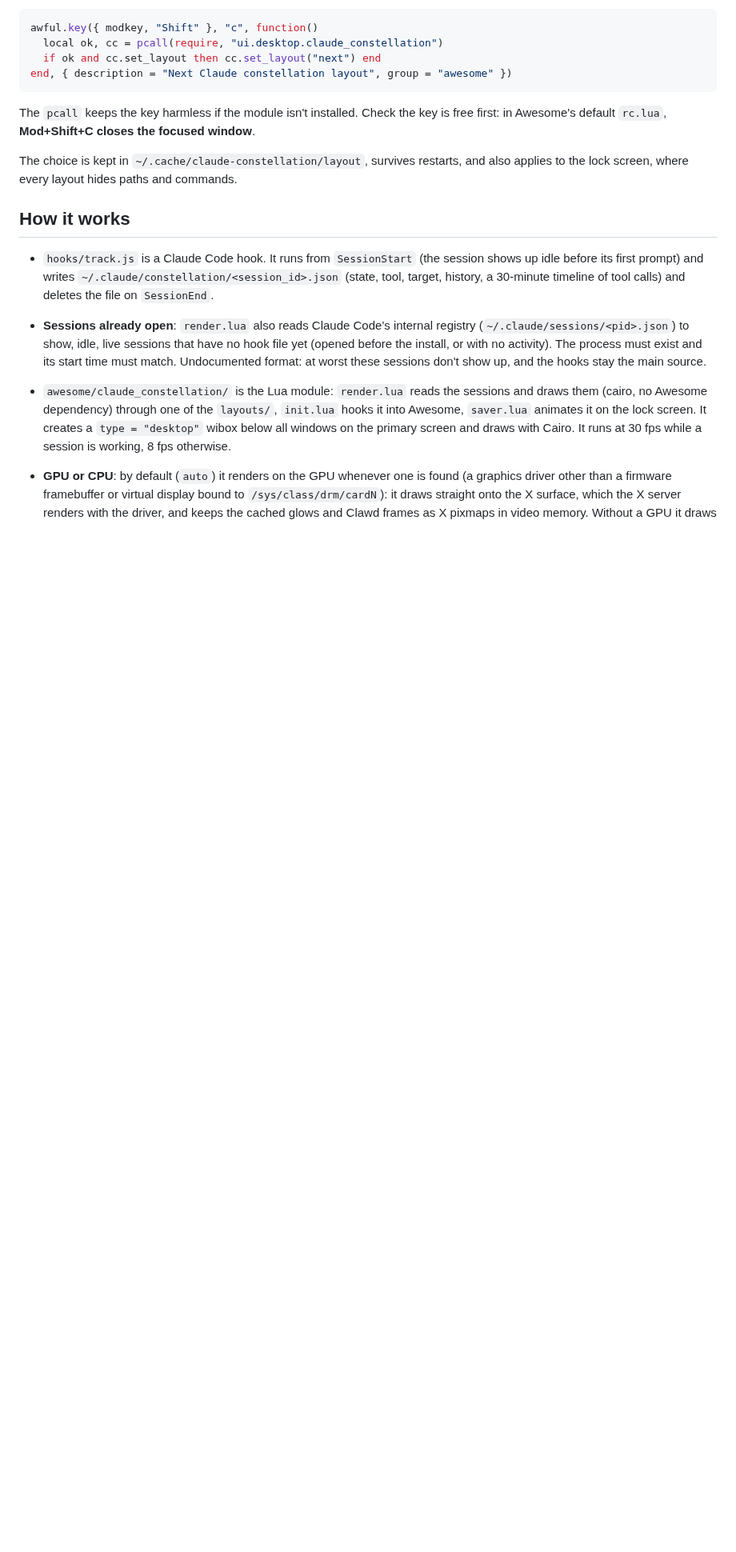
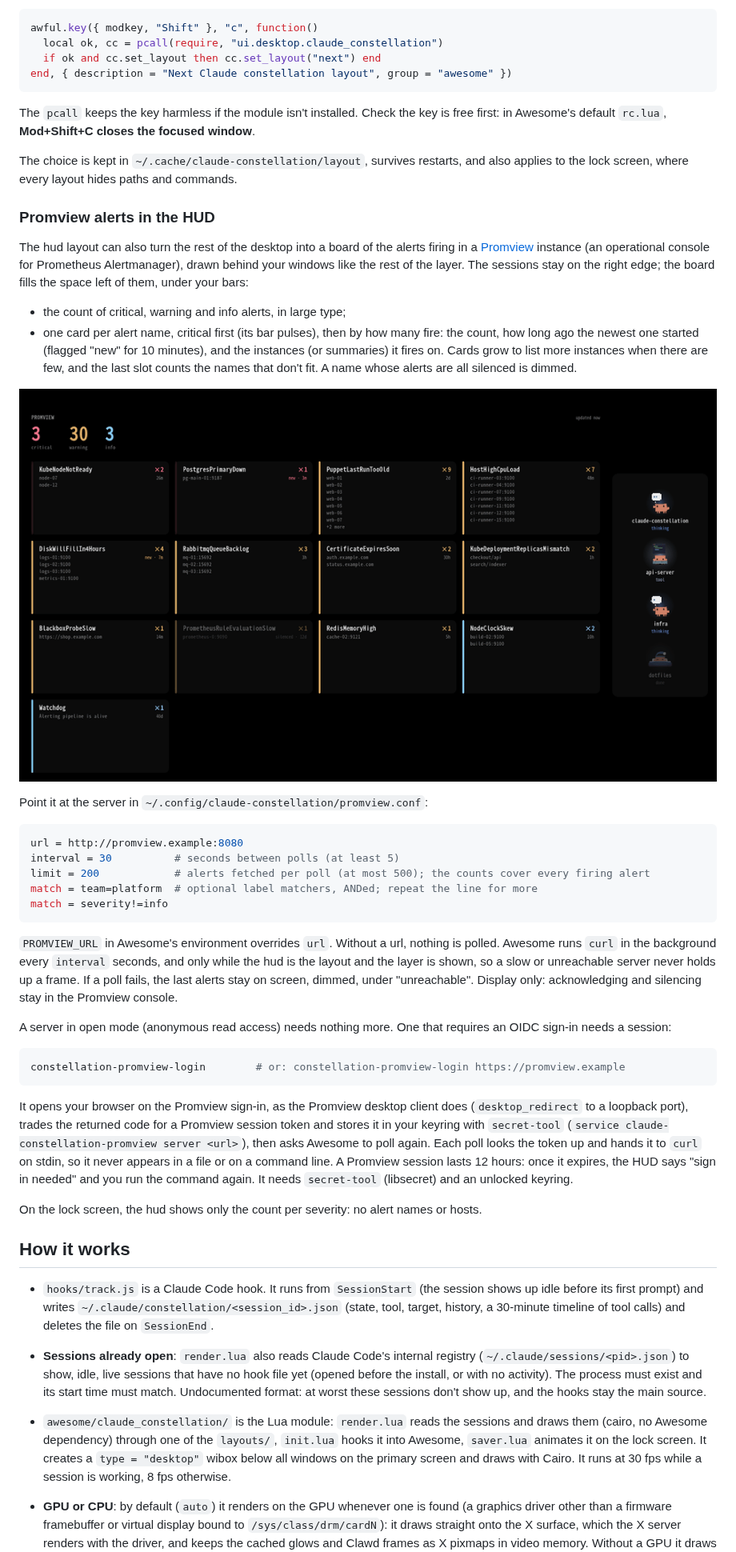
Before and after one commit to MrMichou/claude-constellation, a Markdown page: README.md, the part around one of its changes. Shown at 80% size. Rendered like a GitHub page; pictures changed too: docs/promview.gif (added); blank space fills up the shorter version.

Commit message:
Document the Promview board and add its demo
Co-Authored-By: Claude Opus 5.5 <noreply@anthropic.com>

````diff
--- a/README.md
+++ b/README.md
@@ -58,6 +58,37 @@ The `pcall` keeps the key harmless if the module isn't installed. Check the key
 
 The choice is kept in `~/.cache/claude-constellation/layout`, survives restarts, and also applies to the lock screen, where every layout hides paths and commands.
 
+### Promview alerts in the HUD
+
+The hud layout can also turn the rest of the desktop into a board of the alerts firing in a [Promview](https://github.com/cropalato/promview) instance (an operational console for Prometheus Alertmanager), drawn behind your windows like the rest of the layer. The sessions stay on the right edge; the board fills the space left of them, under your bars:
+
+- the count of critical, warning and info alerts, in large type;
+- one card per alert name, critical first (its bar pulses), then by how many fire: the count, how long ago the newest one started (flagged "new" for 10 minutes), and the instances (or summaries) it fires on. Cards grow to list more instances when there are few, and the last slot counts the names that don't fit. A name whose alerts are all silenced is dimmed.
+
+![The hud layout with a Promview board: 3 critical, 30 warning and 3 info alerts, one card per alert name with its count, age and instances, and four Claude Code sessions on the right edge](docs/promview.gif)
+
+Point it at the server in `~/.config/claude-constellation/promview.conf`:
+
+```ini
+url = http://promview.example:8080
+interval = 30          # seconds between polls (at least 5)
+limit = 200            # alerts fetched per poll (at most 500); the counts cover every firing alert
+match = team=platform  # optional label matchers, ANDed; repeat the line for more
+match = severity!=info
+```
+
+`PROMVIEW_URL` in Awesome's environment overrides `url`. Without a url, nothing is polled. Awesome runs `curl` in the background every `interval` seconds, and only while the hud is the layout and the layer is shown, so a slow or unreachable server never holds up a frame. If a poll fails, the last alerts stay on screen, dimmed, under "unreachable". Display only: acknowledging and silencing stay in the Promview console.
+
+A server in open mode (anonymous read access) needs nothing more. One that requires an OIDC sign-in needs a session:
+
+```sh
+constellation-promview-login        # or: constellation-promview-login https://promview.example
+```
+
+It opens your browser on the Promview sign-in, as the Promview desktop client does (`desktop_redirect` to a loopback port), trades the returned code for a Promview session token and stores it in your keyring with `secret-tool` (`service claude-constellation-promview server <url>`), then asks Awesome to poll again. Each poll looks the token up and hands it to `curl` on stdin, so it never appears in a file or on a command line. A Promview session lasts 12 hours: once it expires, the HUD says "sign in needed" and you run the command again. It needs `secret-tool` (libsecret) and an unlocked keyring.
+
+On the lock screen, the hud shows only the count per severity: no alert names or hosts.
+
 ## How it works
 
 - `hooks/track.js` is a Claude Code hook. It runs from `SessionStart` (the session shows up idle before its first prompt) and writes `~/.claude/constellation/<session_id>.json` (state, tool, target, history, a 30-minute timeline of tool calls) and deletes the file on `SessionEnd`.
````
Also changed, not shown: other parts of README.md (+3 -3 lines), CHANGELOG.md (+1 -0 lines), docs/promview.png (added), 2 other files.
